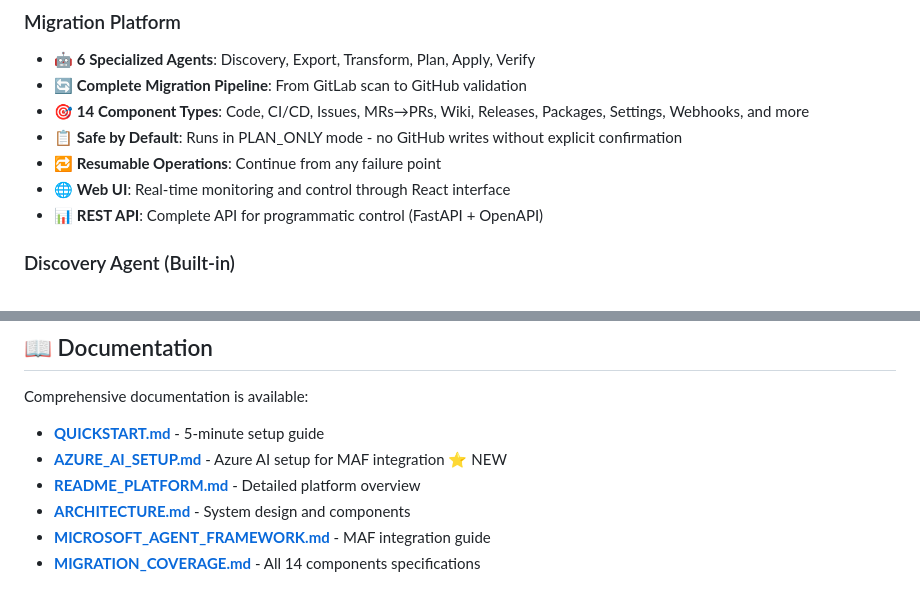
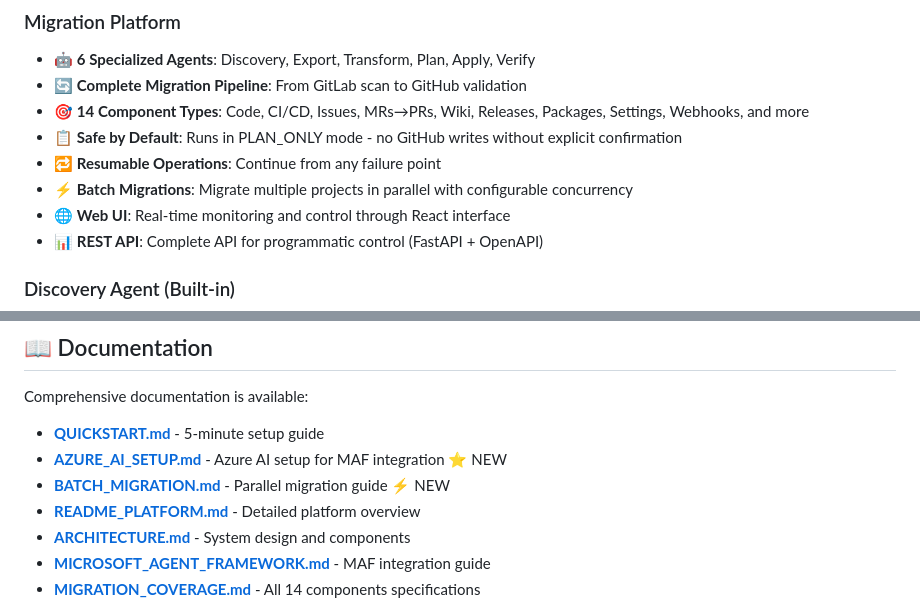
Before and after one commit to moti-malka/gl2gh, a Markdown page: README.md, 2 parts joined by grey strips. GitHub-like rendering.

Commit message:
Update README with batch migration feature
Co-authored-by: moti-malka <27952544+moti-malka@users.noreply.github.com>

```diff
--- a/README.md
+++ b/README.md
@@ -30,6 +30,7 @@ The platform now uses the **actual Microsoft Agent Framework** library from Micr
 - 🎯 **14 Component Types**: Code, CI/CD, Issues, MRs→PRs, Wiki, Releases, Packages, Settings, Webhooks, and more
 - 📋 **Safe by Default**: Runs in PLAN_ONLY mode - no GitHub writes without explicit confirmation
 - 🔁 **Resumable Operations**: Continue from any failure point
+- ⚡ **Batch Migrations**: Migrate multiple projects in parallel with configurable concurrency
 - 🌐 **Web UI**: Real-time monitoring and control through React interface
 - 📊 **REST API**: Complete API for programmatic control (FastAPI + OpenAPI)
 
@@ -574,6 +575,7 @@ Comprehensive documentation is available:
 
 - **[QUICKSTART.md](QUICKSTART.md)** - 5-minute setup guide
 - **[AZURE_AI_SETUP.md](AZURE_AI_SETUP.md)** - Azure AI setup for MAF integration ⭐ NEW
+- **[BATCH_MIGRATION.md](docs/BATCH_MIGRATION.md)** - Parallel migration guide ⚡ NEW
 - **[README_PLATFORM.md](README_PLATFORM.md)** - Detailed platform overview
 - **[ARCHITECTURE.md](docs/ARCHITECTURE.md)** - System design and components
 - **[MICROSOFT_AGENT_FRAMEWORK.md](docs/MICROSOFT_AGENT_FRAMEWORK.md)** - MAF integration guide
```
